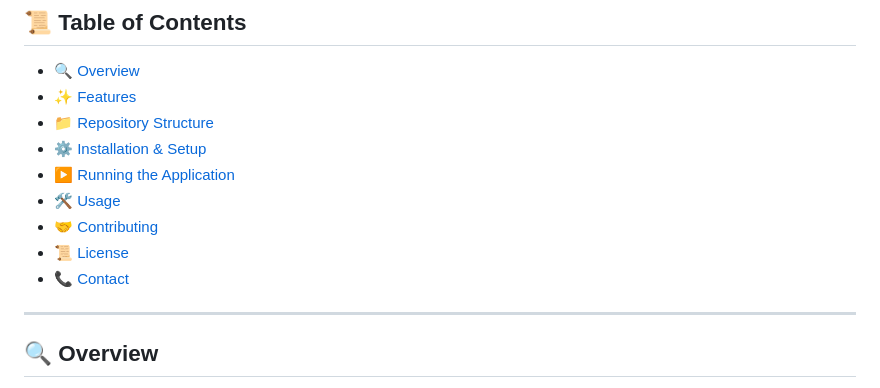
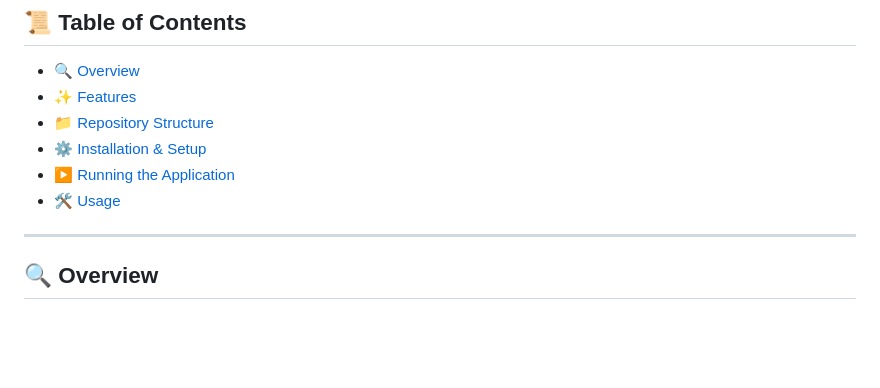
Before and after one commit to abhishekmane6122/Document-Extraction-Using-OCR, a Markdown page: README.md, the part around the change. Rendered like a GitHub page; blank space fills up the shorter version.

```diff
--- a/README.md
+++ b/README.md
@@ -19,9 +19,6 @@ The extracted text becomes a **valuable resource for analyzing student performan
 - [⚙️ Installation & Setup](#-installation--setup)
 - [▶️ Running the Application](#-running-the-application)
 - [🛠️ Usage](#-usage)
-- [🤝 Contributing](#-contributing)
-- [📜 License](#-license)
-- [📞 Contact](#-contact)
 
 ---
 
```
